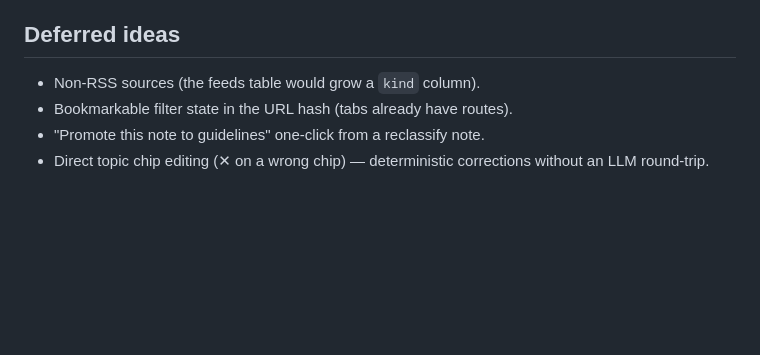
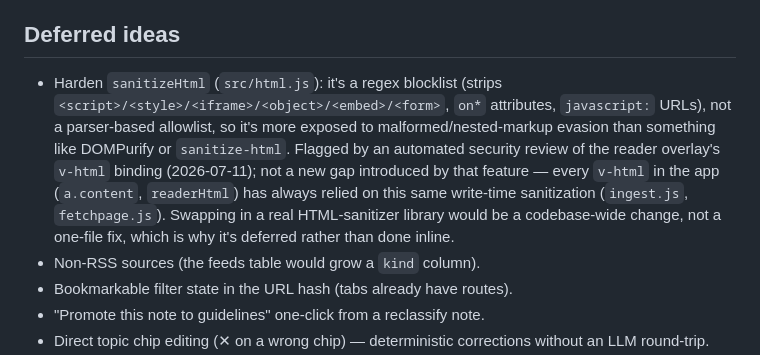
Before and after one commit to lapo-luchini/rssmart, a Markdown page: DESIGN.md, the part around the change. GitHub-like rendering; blank space fills up the shorter version.

Commit message:
DESIGN.md: note sanitizeHtml's regex-blocklist limitation as a deferred idea
Flagged by an automated security review of the reader overlay's v-html
binding; not a new gap (every v-html has always relied on this same
write-time sanitizer), but worth tracking as a real hardening opportunity.

Co-Authored-By: Claude Fable 5 <noreply@anthropic.com>

```diff
--- a/DESIGN.md
+++ b/DESIGN.md
@@ -253,6 +253,16 @@ Two paths, with very different scaling:
 
 ## Deferred ideas
 
+- Harden `sanitizeHtml` (`src/html.js`): it's a regex blocklist (strips
+  `<script>/<style>/<iframe>/<object>/<embed>/<form>`, `on*` attributes,
+  `javascript:` URLs), not a parser-based allowlist, so it's more exposed to
+  malformed/nested-markup evasion than something like DOMPurify or
+  `sanitize-html`. Flagged by an automated security review of the reader
+  overlay's `v-html` binding (2026-07-11); not a new gap introduced by that
+  feature — every `v-html` in the app (`a.content`, `readerHtml`) has always
+  relied on this same write-time sanitization (`ingest.js`, `fetchpage.js`).
+  Swapping in a real HTML-sanitizer library would be a codebase-wide change,
+  not a one-file fix, which is why it's deferred rather than done inline.
 - Non-RSS sources (the feeds table would grow a `kind` column).
 - Bookmarkable filter state in the URL hash (tabs already have routes).
 - "Promote this note to guidelines" one-click from a reclassify note.
```
